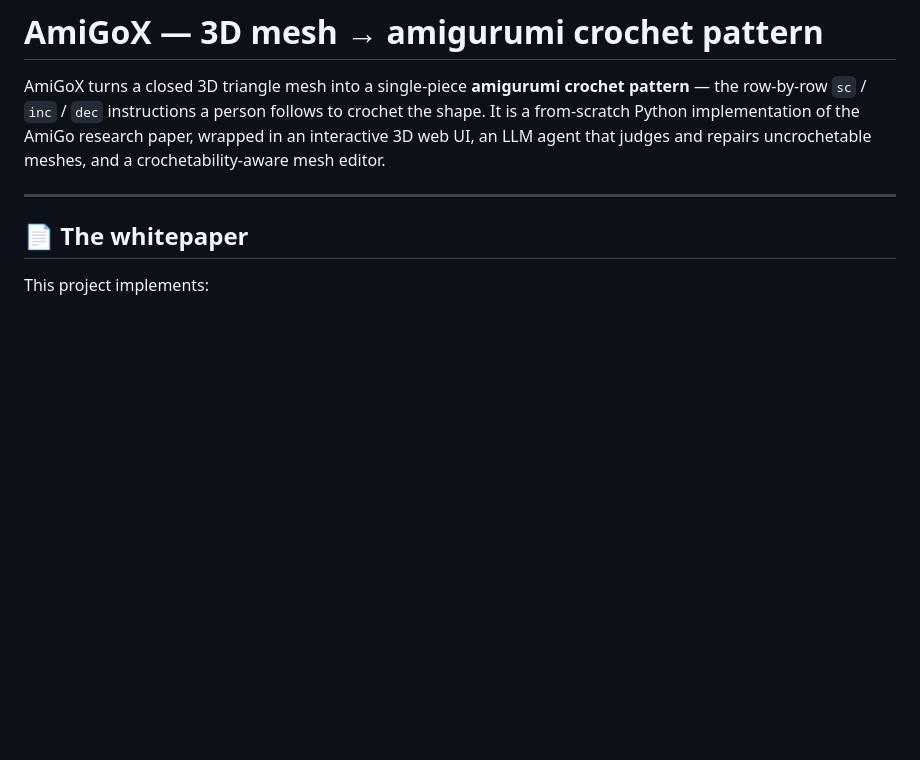
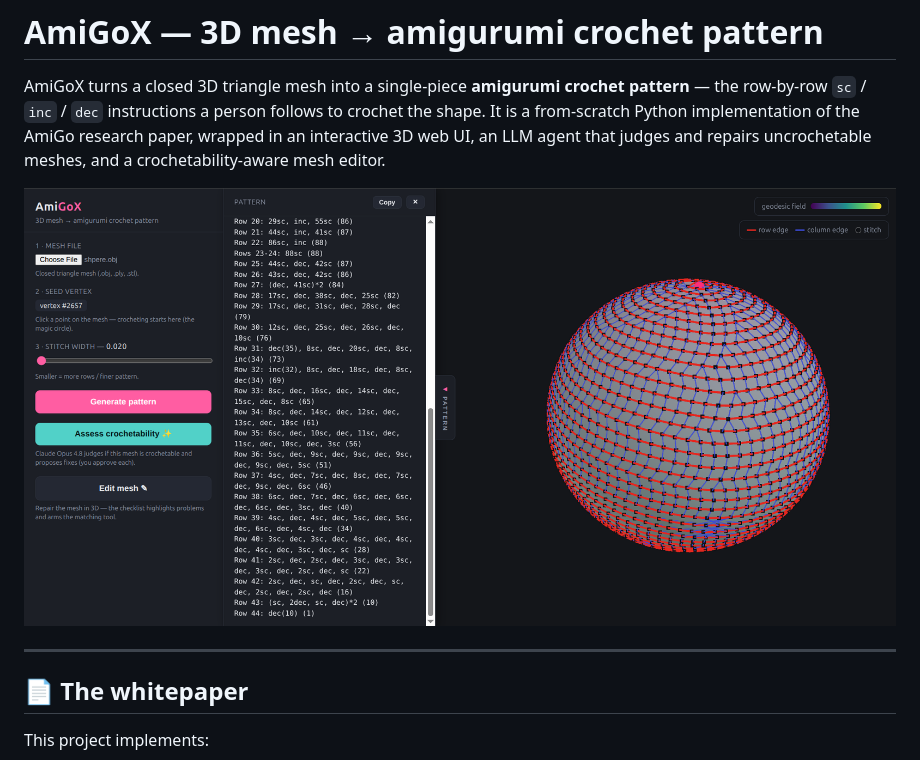
Before and after one commit to boscojacinto/amigoX, a Markdown page: README.md, the part around the change. Rendered like a GitHub page; pictures changed too: AmiGoX_Preview.png (added); blank space fills up the shorter version.

Commit message:
docs: add AmiGoX UI preview screenshot to the README
Show the pattern drawer alongside the 3D crochet graph (geodesic-field-shaded
mesh, red row edges, blue column edges, stitch dots).

Co-Authored-By: Claude Opus 4.8 <noreply@anthropic.com>

```diff
--- a/README.md
+++ b/README.md
@@ -5,6 +5,8 @@ pattern** — the row-by-row `sc` / `inc` / `dec` instructions a person follows
 crochet the shape. It is a from-scratch Python implementation of the AmiGo
 research paper, wrapped in an interactive 3D web UI, an LLM agent that judges
 and repairs uncrochetable meshes, and a crochetability-aware mesh editor.
+
+![AmiGoX — pattern drawer alongside the 3D crochet graph (red row edges, blue column edges, stitch dots)](AmiGoX_Preview.png)
 
 ---
 
```
